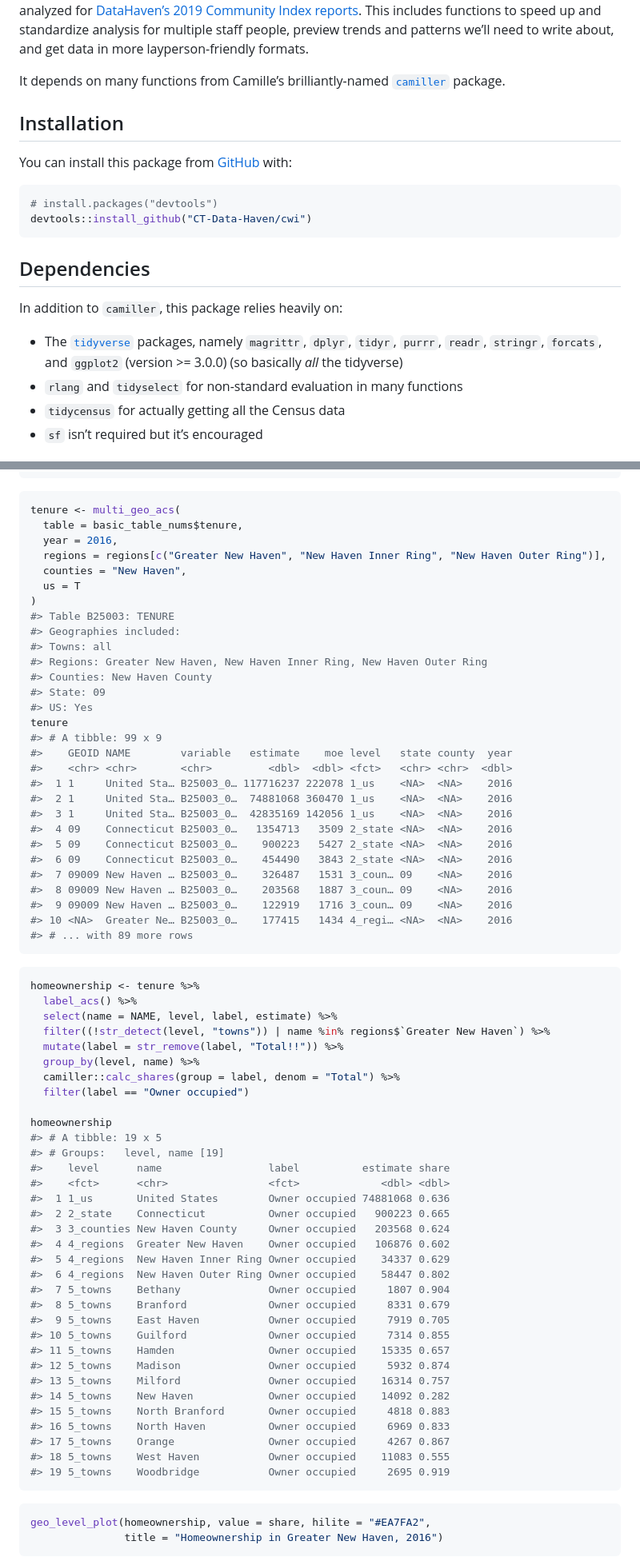
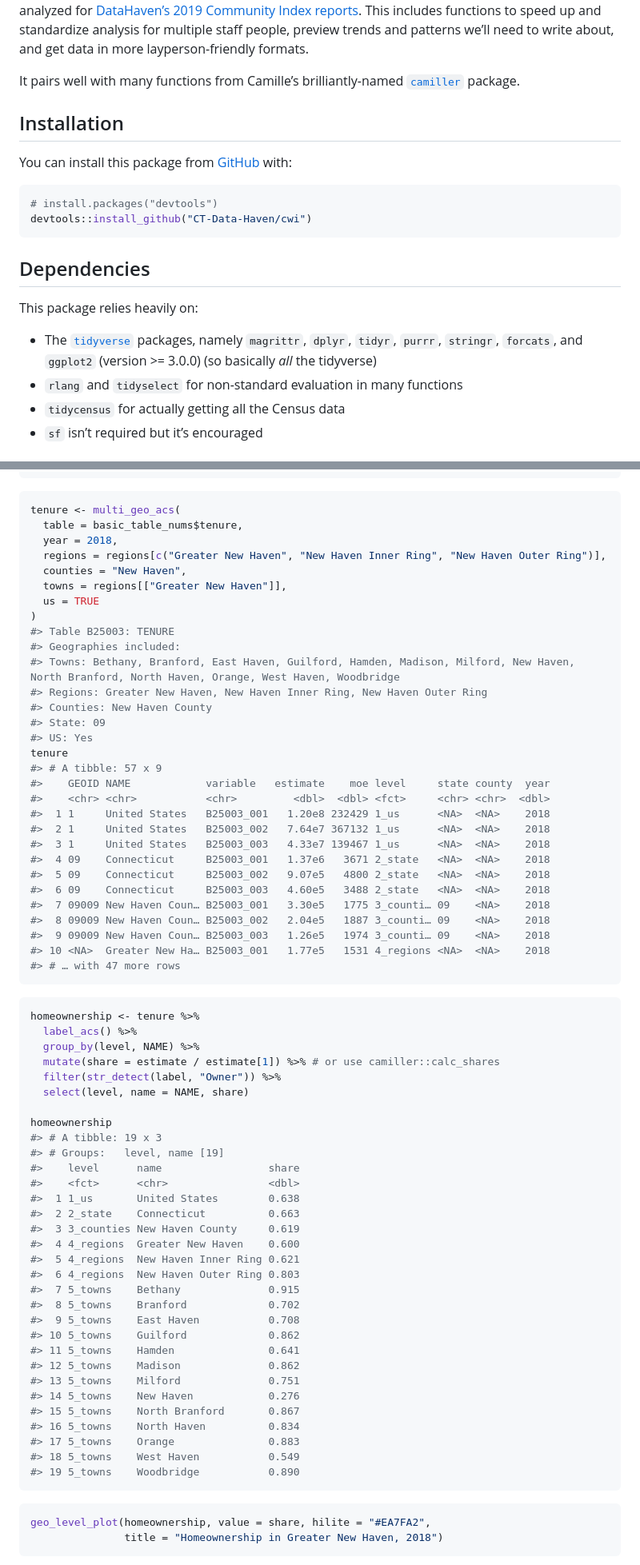
Before and after one commit to CT-Data-Haven/cwi, a Markdown page: README.md, 2 parts joined by grey strips. Shown: that part at 80% size. GitHub-like rendering.

Commit message:
Cleanup extra dependencies; closes #18

````diff
--- a/README.md
+++ b/README.md
@@ -15,7 +15,7 @@ This includes functions to speed up and standardize analysis for
 multiple staff people, preview trends and patterns we’ll need to write
 about, and get data in more layperson-friendly formats.
 
-It depends on many functions from Camille’s brilliantly-named
+It pairs well with many functions from Camille’s brilliantly-named
 [`camiller`](https://github.com/camille-s/camiller) package.
 
 ## Installation
@@ -30,12 +30,11 @@ devtools::install_github("CT-Data-Haven/cwi")
 
 ## Dependencies
 
-In addition to `camiller`, this package relies heavily on:
+This package relies heavily on:
 
   - The [`tidyverse`](http://tidyverse.org/) packages, namely
-    `magrittr`, `dplyr`, `tidyr`, `purrr`, `readr`, `stringr`,
-    `forcats`, and `ggplot2` (version \>= 3.0.0) (so basically *all* the
-    tidyverse)
+    `magrittr`, `dplyr`, `tidyr`, `purrr`, `stringr`, `forcats`, and
+    `ggplot2` (version \>= 3.0.0) (so basically *all* the tidyverse)
   - `rlang` and `tidyselect` for non-standard evaluation in many
     functions
   - `tidycensus` for actually getting all the Census data
@@ -87,74 +86,73 @@ library(cwi)
 ``` r
 tenure <- multi_geo_acs(
   table = basic_table_nums$tenure,
-  year = 2016,
+  year = 2018,
   regions = regions[c("Greater New Haven", "New Haven Inner Ring", "New Haven Outer Ring")],
   counties = "New Haven",
-  us = T
+  towns = regions[["Greater New Haven"]],
+  us = TRUE
 )
 #> Table B25003: TENURE
 #> Geographies included:
-#> Towns: all
+#> Towns: Bethany, Branford, East Haven, Guilford, Hamden, Madison, Milford, New Haven, North Branford, North Haven, Orange, West Haven, Woodbridge
 #> Regions: Greater New Haven, New Haven Inner Ring, New Haven Outer Ring
 #> Counties: New Haven County
 #> State: 09
 #> US: Yes
 tenure
-#> # A tibble: 99 x 9
-#>    GEOID NAME        variable   estimate    moe level   state county  year
-#>    <chr> <chr>       <chr>         <dbl>  <dbl> <fct>   <chr> <chr>  <dbl>
-#>  1 1     United Sta… B25003_0… 117716237 222078 1_us    <NA>  <NA>    2016
-#>  2 1     United Sta… B25003_0…  74881068 360470 1_us    <NA>  <NA>    2016
-#>  3 1     United Sta… B25003_0…  42835169 142056 1_us    <NA>  <NA>    2016
-#>  4 09    Connecticut B25003_0…   1354713   3509 2_state <NA>  <NA>    2016
-#>  5 09    Connecticut B25003_0…    900223   5427 2_state <NA>  <NA>    2016
-#>  6 09    Connecticut B25003_0…    454490   3843 2_state <NA>  <NA>    2016
-#>  7 09009 New Haven … B25003_0…    326487   1531 3_coun… 09    <NA>    2016
-#>  8 09009 New Haven … B25003_0…    203568   1887 3_coun… 09    <NA>    2016
-#>  9 09009 New Haven … B25003_0…    122919   1716 3_coun… 09    <NA>    2016
-#> 10 <NA>  Greater Ne… B25003_0…    177415   1434 4_regi… <NA>  <NA>    2016
-#> # ... with 89 more rows
+#> # A tibble: 57 x 9
+#>    GEOID NAME            variable   estimate    moe level     state county  year
+#>    <chr> <chr>           <chr>         <dbl>  <dbl> <fct>     <chr> <chr>  <dbl>
+#>  1 1     United States   B25003_001   1.20e8 232429 1_us      <NA>  <NA>    2018
+#>  2 1     United States   B25003_002   7.64e7 367132 1_us      <NA>  <NA>    2018
+#>  3 1     United States   B25003_003   4.33e7 139467 1_us      <NA>  <NA>    2018
+#>  4 09    Connecticut     B25003_001   1.37e6   3671 2_state   <NA>  <NA>    2018
+#>  5 09    Connecticut     B25003_002   9.07e5   4800 2_state   <NA>  <NA>    2018
+#>  6 09    Connecticut     B25003_003   4.60e5   3488 2_state   <NA>  <NA>    2018
+#>  7 09009 New Haven Coun… B25003_001   3.30e5   1775 3_counti… 09    <NA>    2018
+#>  8 09009 New Haven Coun… B25003_002   2.04e5   1887 3_counti… 09    <NA>    2018
+#>  9 09009 New Haven Coun… B25003_003   1.26e5   1974 3_counti… 09    <NA>    2018
+#> 10 <NA>  Greater New Ha… B25003_001   1.77e5   1531 4_regions <NA>  <NA>    2018
+#> # … with 47 more rows
 ```
 
 ``` r
 homeownership <- tenure %>%
   label_acs() %>%
-  select(name = NAME, level, label, estimate) %>%
-  filter((!str_detect(level, "towns")) | name %in% regions$`Greater New Haven`) %>%
-  mutate(label = str_remove(label, "Total!!")) %>%
-  group_by(level, name) %>%
-  camiller::calc_shares(group = label, denom = "Total") %>%
-  filter(label == "Owner occupied")
+  group_by(level, NAME) %>%
+  mutate(share = estimate / estimate[1]) %>% # or use camiller::calc_shares
+  filter(str_detect(label, "Owner")) %>%
+  select(level, name = NAME, share)
 
 homeownership
-#> # A tibble: 19 x 5
+#> # A tibble: 19 x 3
 #> # Groups:   level, name [19]
-#>    level      name                 label          estimate share
-#>    <fct>      <chr>                <fct>             <dbl> <dbl>
-#>  1 1_us       United States        Owner occupied 74881068 0.636
-#>  2 2_state    Connecticut          Owner occupied   900223 0.665
-#>  3 3_counties New Haven County     Owner occupied   203568 0.624
-#>  4 4_regions  Greater New Haven    Owner occupied   106876 0.602
-#>  5 4_regions  New Haven Inner Ring Owner occupied    34337 0.629
-#>  6 4_regions  New Haven Outer Ring Owner occupied    58447 0.802
-#>  7 5_towns    Bethany              Owner occupied     1807 0.904
-#>  8 5_towns    Branford             Owner occupied     8331 0.679
-#>  9 5_towns    East Haven           Owner occupied     7919 0.705
-#> 10 5_towns    Guilford             Owner occupied     7314 0.855
-#> 11 5_towns    Hamden               Owner occupied    15335 0.657
-#> 12 5_towns    Madison              Owner occupied     5932 0.874
-#> 13 5_towns    Milford              Owner occupied    16314 0.757
-#> 14 5_towns    New Haven            Owner occupied    14092 0.282
-#> 15 5_towns    North Branford       Owner occupied     4818 0.883
-#> 16 5_towns    North Haven          Owner occupied     6969 0.833
-#> 17 5_towns    Orange               Owner occupied     4267 0.867
-#> 18 5_towns    West Haven           Owner occupied    11083 0.555
-#> 19 5_towns    Woodbridge           Owner occupied     2695 0.919
+#>    level      name                 share
+#>    <fct>      <chr>                <dbl>
+#>  1 1_us       United States        0.638
+#>  2 2_state    Connecticut          0.663
+#>  3 3_counties New Haven County     0.619
+#>  4 4_regions  Greater New Haven    0.600
+#>  5 4_regions  New Haven Inner Ring 0.621
+#>  6 4_regions  New Haven Outer Ring 0.803
+#>  7 5_towns    Bethany              0.915
+#>  8 5_towns    Branford             0.702
+#>  9 5_towns    East Haven           0.708
+#> 10 5_towns    Guilford             0.862
+#> 11 5_towns    Hamden               0.641
+#> 12 5_towns    Madison              0.862
+#> 13 5_towns    Milford              0.751
+#> 14 5_towns    New Haven            0.276
+#> 15 5_towns    North Branford       0.867
+#> 16 5_towns    North Haven          0.834
+#> 17 5_towns    Orange               0.883
+#> 18 5_towns    West Haven           0.549
+#> 19 5_towns    Woodbridge           0.890
 ```
 
 ``` r
 geo_level_plot(homeownership, value = share, hilite = "#EA7FA2",
-               title = "Homeownership in Greater New Haven, 2016")
+               title = "Homeownership in Greater New Haven, 2018")
 ```
 
 <img src="man/figures/README-geo_plot-1.png" width="100%" />
````
Also changed, not shown: man/figures/README-geo_plot-1.png, 8 other files.
